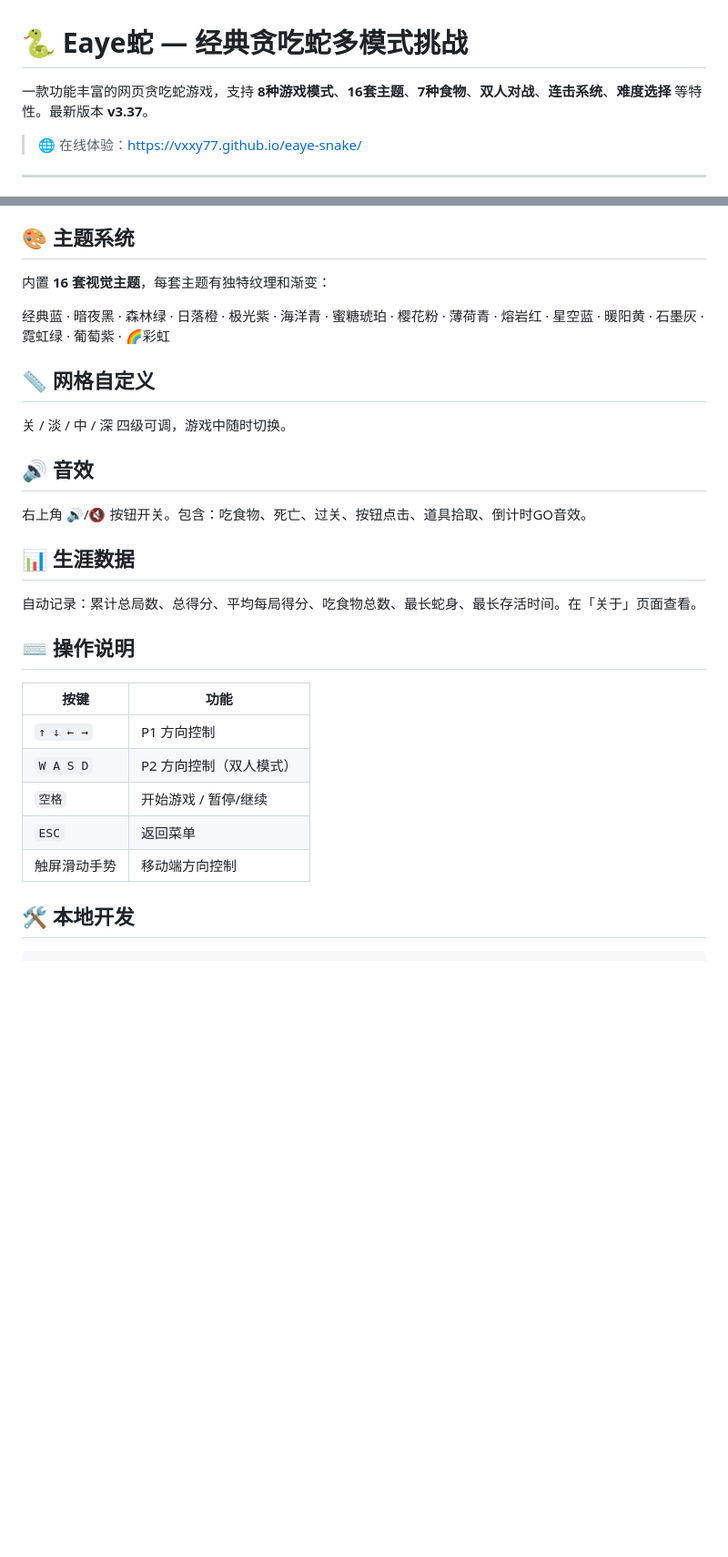
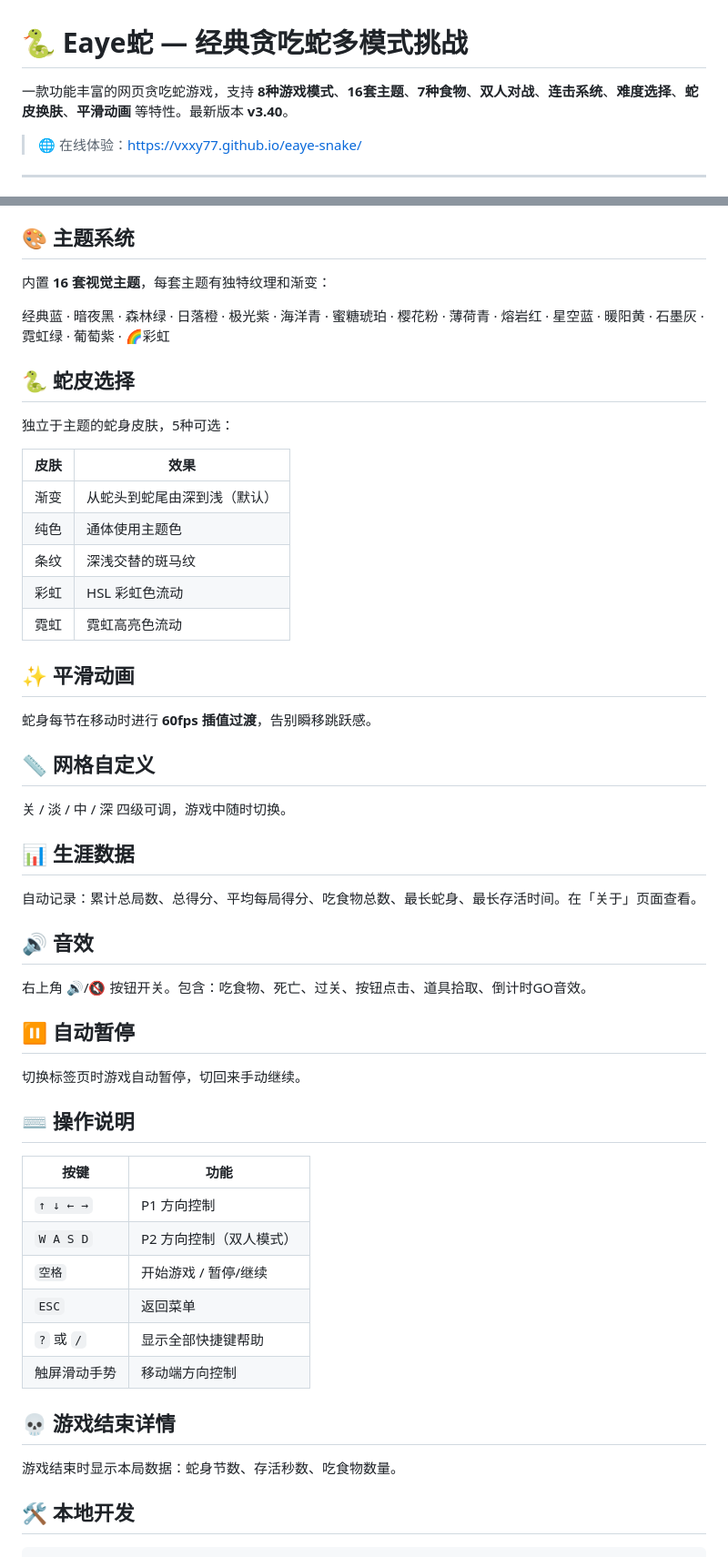
Before and after one commit to vxxy77/eaye-snake, a Markdown page: README.md, 2 parts joined by grey strips. Shown at 91% size. Drawn GitHub-style; blank space fills up the shorter version.

Commit message:
update README to v3.40

```diff
--- a/README.md
+++ b/README.md
@@ -1,6 +1,6 @@
 # 🐍 Eaye蛇 — 经典贪吃蛇多模式挑战
 
-一款功能丰富的网页贪吃蛇游戏，支持 **8种游戏模式**、**16套主题**、**7种食物**、**双人对战**、**连击系统**、**难度选择** 等特性。最新版本 **v3.37**。
+一款功能丰富的网页贪吃蛇游戏，支持 **8种游戏模式**、**16套主题**、**7种食物**、**双人对战**、**连击系统**、**难度选择**、**蛇皮换肤**、**平滑动画** 等特性。最新版本 **v3.40**。
 
 > 🌐 在线体验：https://vxxy77.github.io/eaye-snake/
 
@@ -64,17 +64,37 @@
 
 经典蓝 · 暗夜黑 · 森林绿 · 日落橙 · 极光紫 · 海洋青 · 蜜糖琥珀 · 樱花粉 · 薄荷青 · 熔岩红 · 星空蓝 · 暖阳黄 · 石墨灰 · 霓虹绿 · 葡萄紫 · 🌈彩虹
 
+## 🐍 蛇皮选择
+
+独立于主题的蛇身皮肤，5种可选：
+
+| 皮肤 | 效果 |
+|------|------|
+| 渐变 | 从蛇头到蛇尾由深到浅（默认） |
+| 纯色 | 通体使用主题色 |
+| 条纹 | 深浅交替的斑马纹 |
+| 彩虹 | HSL 彩虹色流动 |
+| 霓虹 | 霓虹高亮色流动 |
+
+## ✨ 平滑动画
+
+蛇身每节在移动时进行 **60fps 插值过渡**，告别瞬移跳跃感。
+
 ## 📏 网格自定义
 
 关 / 淡 / 中 / 深 四级可调，游戏中随时切换。
+
+## 📊 生涯数据
+
+自动记录：累计总局数、总得分、平均每局得分、吃食物总数、最长蛇身、最长存活时间。在「关于」页面查看。
 
 ## 🔊 音效
 
 右上角 🔊/🔇 按钮开关。包含：吃食物、死亡、过关、按钮点击、道具拾取、倒计时GO音效。
 
-## 📊 生涯数据
+## ⏸ 自动暂停
 
-自动记录：累计总局数、总得分、平均每局得分、吃食物总数、最长蛇身、最长存活时间。在「关于」页面查看。
+切换标签页时游戏自动暂停，切回来手动继续。
 
 ## ⌨️ 操作说明
 
@@ -84,7 +104,12 @@
 | `W A S D` | P2 方向控制（双人模式） |
 | `空格` | 开始游戏 / 暂停/继续 |
 | `ESC` | 返回菜单 |
+| `?` 或 `/` | 显示全部快捷键帮助 |
 | 触屏滑动手势 | 移动端方向控制 |
+
+## 💀 游戏结束详情
+
+游戏结束时显示本局数据：蛇身节数、存活秒数、吃食物数量。
 
 ## 🛠️ 本地开发
 
```
